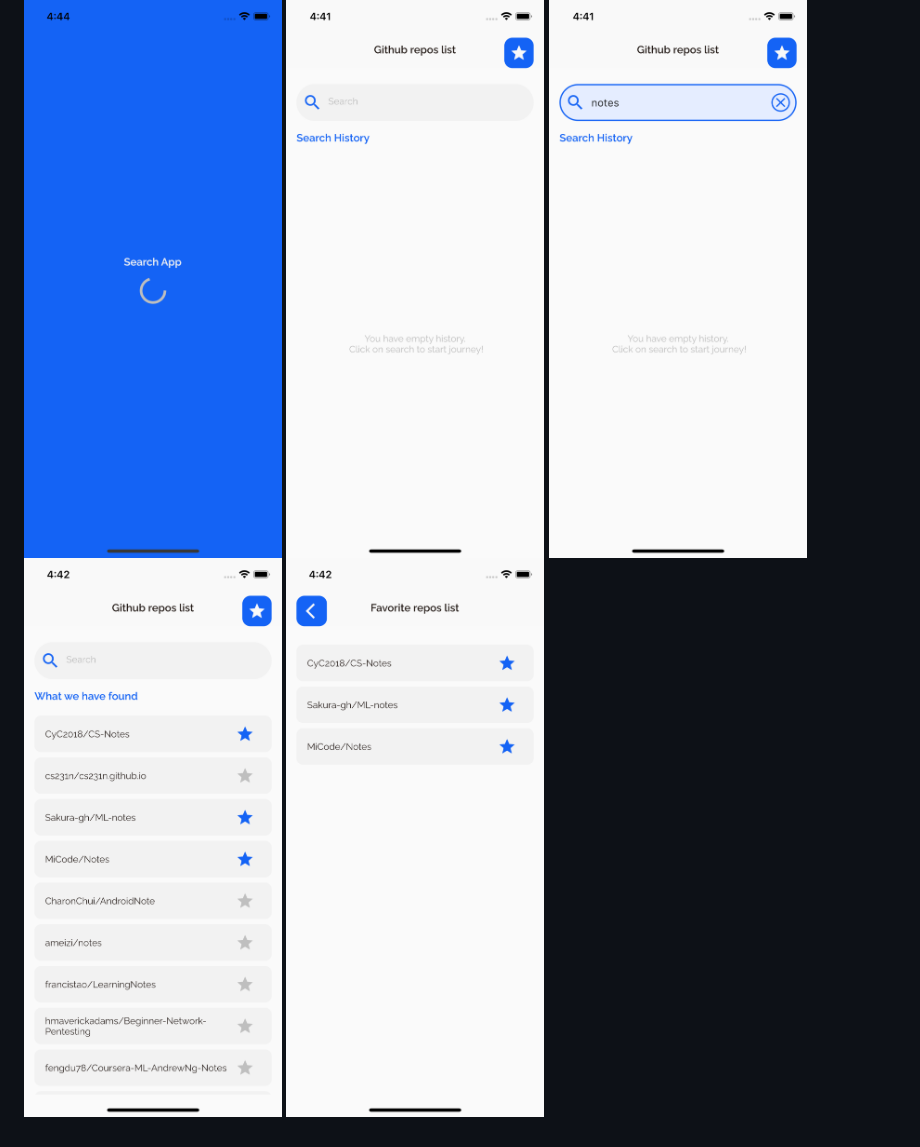
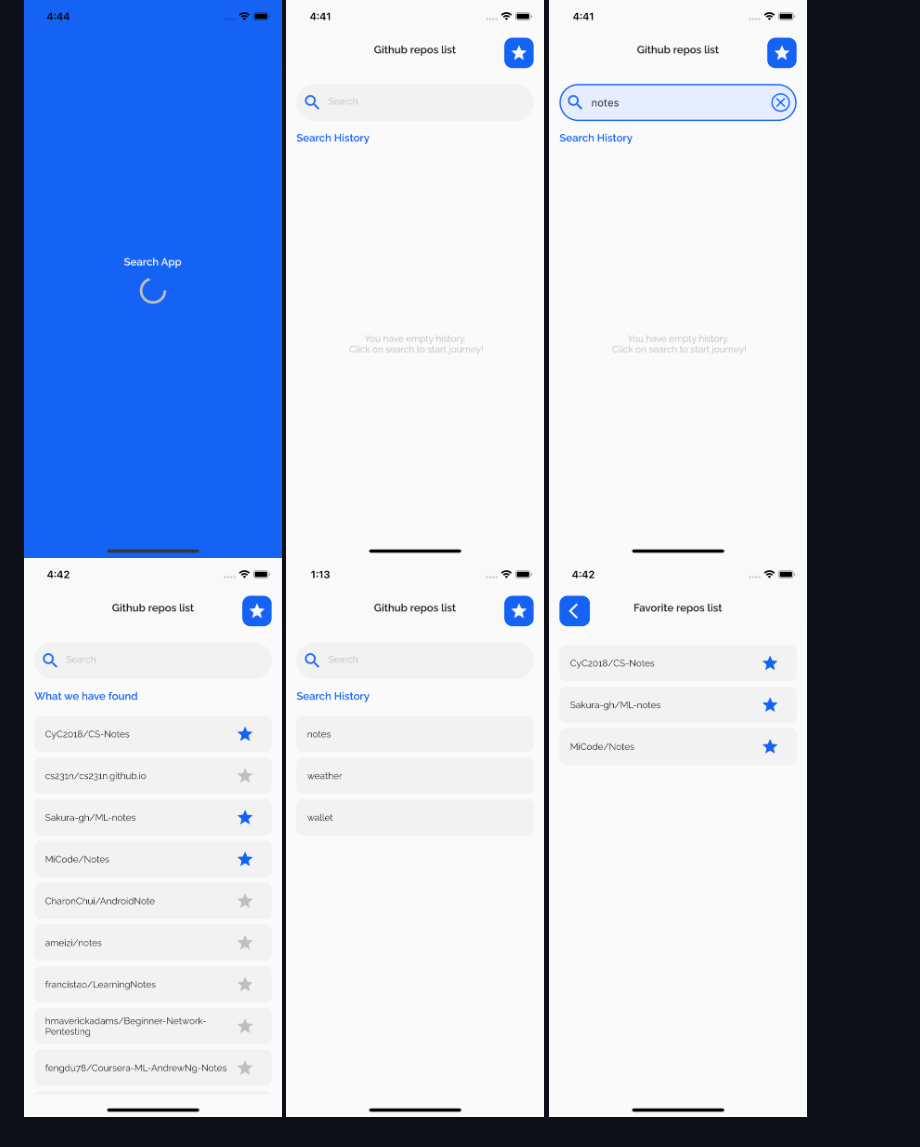
Before and after one commit to OwlDarlyn/flutter-github-search, a Markdown page: README.md, the part around the change. Rendered like a GitHub page; pictures changed too: search_history.png (added).

```diff
--- a/README.md
+++ b/README.md
@@ -16,4 +16,5 @@ An application, which searches Repositories by name using GitHub API.
 ![](search_empty.png)
 ![](search_active_input.png)
 ![](search_list.png)
+![](search_history.png)
 ![](favorite_list.png)
```
